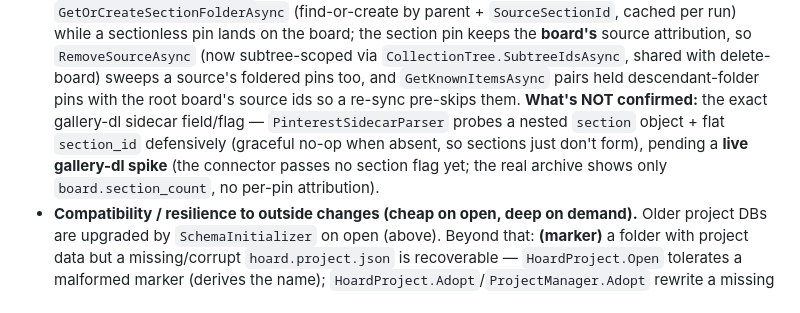
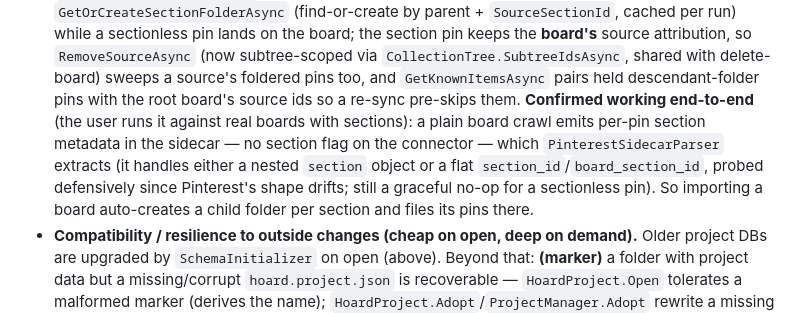
Before and after one commit to adanub/Hoard, a Markdown page: CLAUDE.md, the part around the change. GitHub-like rendering.

```diff
--- a/CLAUDE.md
+++ b/CLAUDE.md
@@ -163,10 +163,11 @@ Concepts that span multiple files:
   a sectionless pin lands on the board; the section pin keeps the **board's** source attribution, so
   `RemoveSourceAsync` (now subtree-scoped via `CollectionTree.SubtreeIdsAsync`, shared with delete-board) sweeps a
   source's foldered pins too, and `GetKnownItemsAsync` pairs held descendant-folder pins with the root board's
-  source ids so a re-sync pre-skips them. **What's NOT confirmed:** the exact gallery-dl sidecar field/flag —
-  `PinterestSidecarParser` probes a nested `section` object + flat `section_id` defensively (graceful no-op when
-  absent, so sections just don't form), pending a **live gallery-dl spike** (the connector passes no section flag
-  yet; the real archive shows only `board.section_count`, no per-pin attribution).
+  source ids so a re-sync pre-skips them. **Confirmed working end-to-end** (the user runs it against real boards
+  with sections): a plain board crawl emits per-pin section metadata in the sidecar — no section flag on the
+  connector — which `PinterestSidecarParser` extracts (it handles either a nested `section` object or a flat
+  `section_id`/`board_section_id`, probed defensively since Pinterest's shape drifts; still a graceful no-op for a
+  sectionless pin). So importing a board auto-creates a child folder per section and files its pins there.
 - **Compatibility / resilience to outside changes (cheap on open, deep on demand).** Older project DBs are
   upgraded by `SchemaInitializer` on open (above). Beyond that: **(marker)** a folder with project data but a
   missing/corrupt `hoard.project.json` is recoverable — `HoardProject.Open` tolerates a malformed marker (derives
```
Also changed, not shown: ROADMAP.md (+8 -8 lines).
